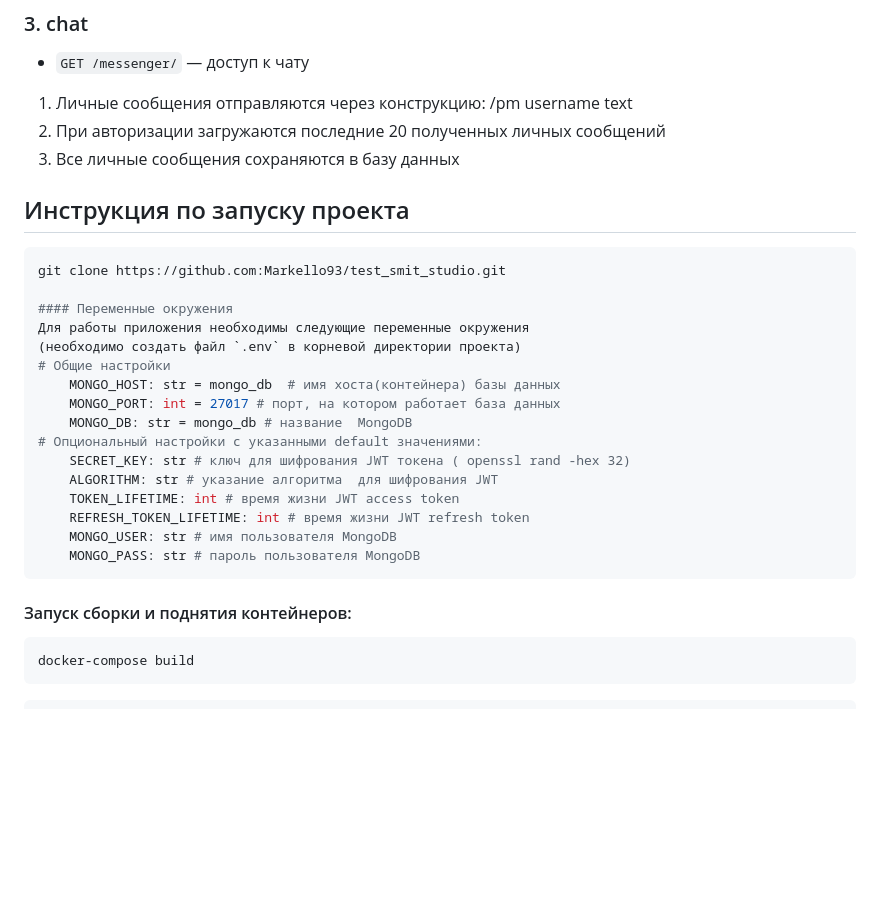
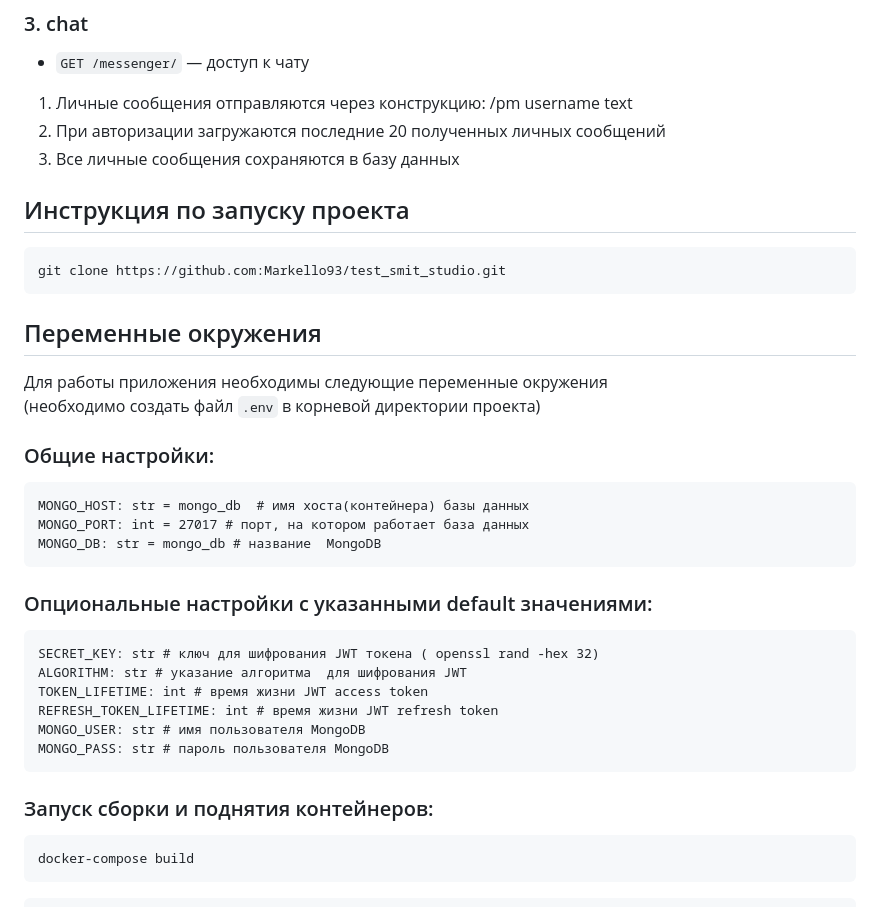
Before and after one commit to Markello93/MongoMessage, a Markdown page: README.md, the part around the change. GitHub-like rendering; blank space fills up the shorter version.

````diff
--- a/README.md
+++ b/README.md
@@ -32,26 +32,27 @@ RESTful API простого мессенджера.
 1) Личные сообщения отправляются через конструкцию: /pm username text
 2) При авторизации загружаются последние 20 полученных личных сообщений
 3) Все личные сообщения сохраняются в базу данных
+
 ## Инструкция по запуску проекта
 ```bash
 git clone https://github.com:Markello93/test_smit_studio.git
-
-#### Переменные окружения
+```
+## Переменные окружения
 Для работы приложения необходимы следующие переменные окружения
 (необходимо создать файл `.env` в корневой директории проекта)
-# Общие настройки
+### Общие настройки:
     MONGO_HOST: str = mongo_db  # имя хоста(контейнера) базы данных
     MONGO_PORT: int = 27017 # порт, на котором работает база данных
     MONGO_DB: str = mongo_db # название  MongoDB
-# Опциональный настройки с указанными default значениями:
+### Опциональные настройки с указанными default значениями:
     SECRET_KEY: str # ключ для шифрования JWT токена ( openssl rand -hex 32)
     ALGORITHM: str # указание алгоритма  для шифрования JWT
     TOKEN_LIFETIME: int # время жизни JWT access token
     REFRESH_TOKEN_LIFETIME: int # время жизни JWT refresh token
     MONGO_USER: str # имя пользователя MongoDB
     MONGO_PASS: str # пароль пользователя MongoDB
-```
-#### Запуск сборки и поднятия контейнеров:
+
+### Запуск сборки и поднятия контейнеров:
 ```
 docker-compose build
 ```
````
